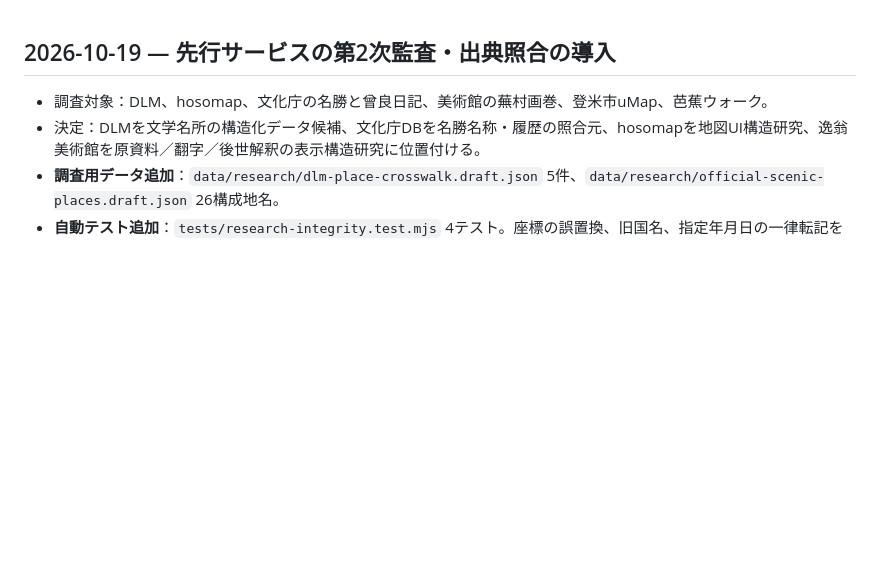
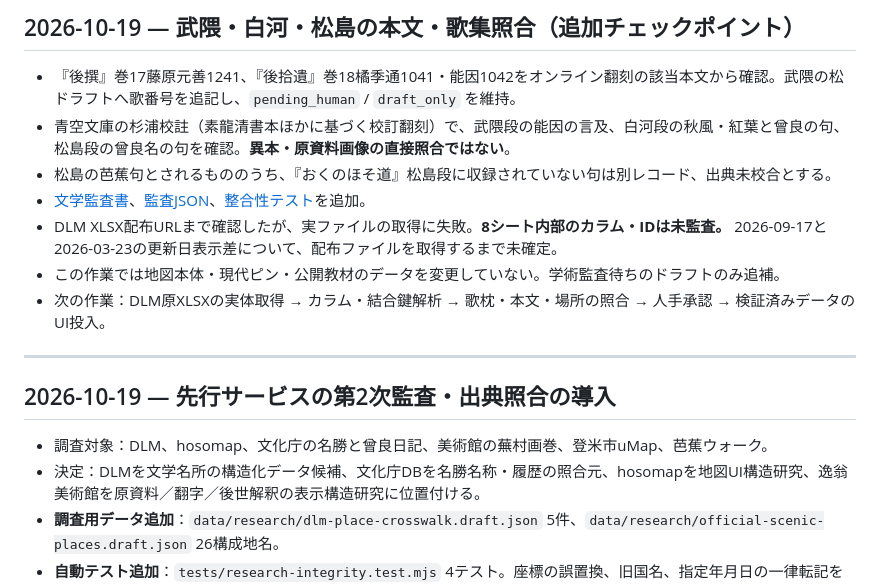
Before and after one commit to yama-books/basho-atlas, a Markdown page: docs/RESEARCH_LOG.md, the part around the change. GitHub-like rendering; blank space fills up the shorter version.

Commit message:
docs: record textual witness audit and DLM XLSX retrieval blocker

```diff
--- a/docs/RESEARCH_LOG.md
+++ b/docs/RESEARCH_LOG.md
@@ -1,3 +1,15 @@
+## 2026-10-19 — 武隈・白河・松島の本文・歌集照合（追加チェックポイント）
+
+- 『後撰』巻17藤原元善1241、『後拾遺』巻18橘季通1041・能因1042をオンライン翻刻の該当本文から確認。武隈の松ドラフトへ歌番号を追記し、`pending_human` / `draft_only` を維持。
+- 青空文庫の杉浦校註（素龍清書本ほかに基づく校訂翻刻）で、武隈段の能因の言及、白河段の秋風・紅葉と曾良の句、松島段の曾良名の句を確認。**異本・原資料画像の直接照合ではない**。
+- 松島の芭蕉句とされるもののうち、『おくのほそ道』松島段に収録されていない句は別レコード、出典未校合とする。
+- [文学監査書](LITERARY_TEXT_AUDIT_2026-10-19.md)、[監査JSON](../data/research/literary-text-collation.draft.json)、[整合性テスト](../tests/literary-audit-integrity.test.mjs)を追加。
+- DLM XLSX配布URLまで確認したが、実ファイルの取得に失敗。**8シート内部のカラム・IDは未監査。** 2026-09-17と2026-03-23の更新日表示差について、配布ファイルを取得するまで未確定。
+- この作業では地図本体・現代ピン・公開教材のデータを変更していない。学術監査待ちのドラフトのみ追補。
+- 次の作業：DLM原XLSXの実体取得 → カラム・結合鍵解析 → 歌枕・本文・場所の照合 → 人手承認 → 検証済みデータのUI投入。
+
+---
+
 ## 2026-10-19 — 先行サービスの第2次監査・出典照合の導入
 
 - 調査対象：DLM、hosomap、文化庁の名勝と曾良日記、美術館の蕪村画巻、登米市uMap、芭蕉ウォーク。
```
